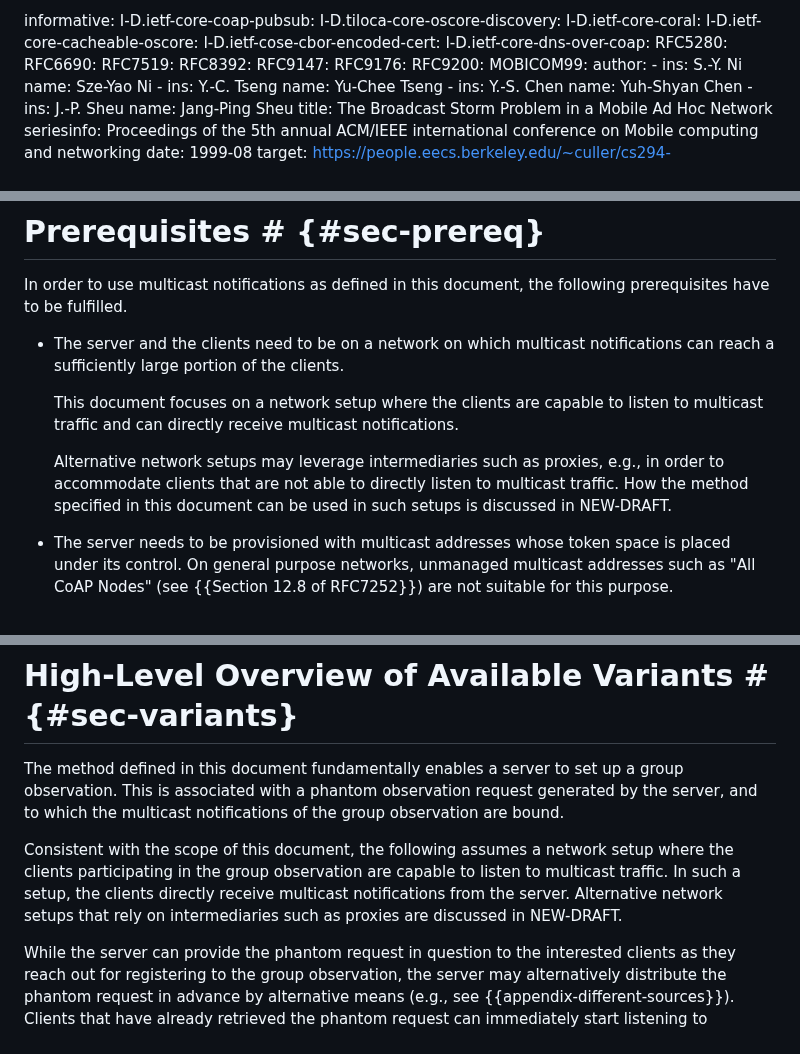
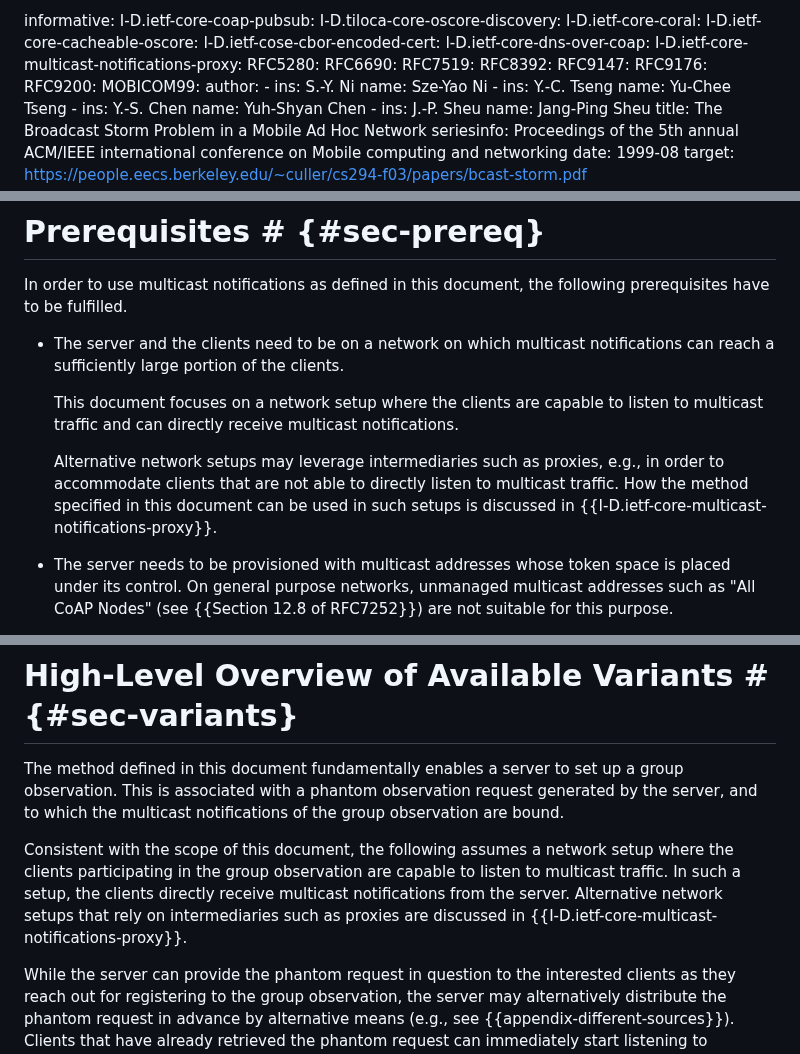
Before and after one commit to core-wg/observe-multicast-notifications, a Markdown page: draft-ietf-core-observe-multicast-notifications.md, 3 parts joined by grey strips. GitHub-like rendering.

Commit message:
Added reference to draft-ietf-core-multicast-notifications-proxy

```diff
--- a/draft-ietf-core-observe-multicast-notifications.md
+++ b/draft-ietf-core-observe-multicast-notifications.md
@@ -99,6 +99,7 @@ informative:
   I-D.ietf-core-cacheable-oscore:
   I-D.ietf-cose-cbor-encoded-cert:
   I-D.ietf-core-dns-over-coap:
+  I-D.ietf-core-multicast-notifications-proxy:
   RFC5280:
   RFC6690:
   RFC7519:
@@ -175,7 +176,7 @@ In order to use multicast notifications as defined in this document, the followi
 
   This document focuses on a network setup where the clients are capable to listen to multicast traffic and can directly receive multicast notifications.
 
-  Alternative network setups may leverage intermediaries such as proxies, e.g., in order to accommodate clients that are not able to directly listen to multicast traffic. How the method specified in this document can be used in such setups is discussed in NEW-DRAFT.
+  Alternative network setups may leverage intermediaries such as proxies, e.g., in order to accommodate clients that are not able to directly listen to multicast traffic. How the method specified in this document can be used in such setups is discussed in {{I-D.ietf-core-multicast-notifications-proxy}}.
 
 * The server needs to be provisioned with multicast addresses whose token space is placed under its control. On general purpose networks, unmanaged multicast addresses such as "All CoAP Nodes" (see {{Section 12.8 of RFC7252}}) are not suitable for this purpose.
 
@@ -191,7 +192,7 @@ In order to use multicast notifications as defined in this document, the followi
 
 The method defined in this document fundamentally enables a server to set up a group observation. This is associated with a phantom observation request generated by the server, and to which the multicast notifications of the group observation are bound.
 
-Consistent with the scope of this document, the following assumes a network setup where the clients participating in the group observation are capable to listen to multicast traffic. In such a setup, the clients directly receive multicast notifications from the server. Alternative network setups that rely on intermediaries such as proxies are discussed in NEW-DRAFT.
+Consistent with the scope of this document, the following assumes a network setup where the clients participating in the group observation are capable to listen to multicast traffic. In such a setup, the clients directly receive multicast notifications from the server. Alternative network setups that rely on intermediaries such as proxies are discussed in {{I-D.ietf-core-multicast-notifications-proxy}}.
 
 While the server can provide the phantom request in question to the interested clients as they reach out for registering to the group observation, the server may alternatively distribute the phantom request in advance by alternative means (e.g., see {{appendix-different-sources}}). Clients that have already retrieved the phantom request can immediately start listening to multicast notifications.
 
```
